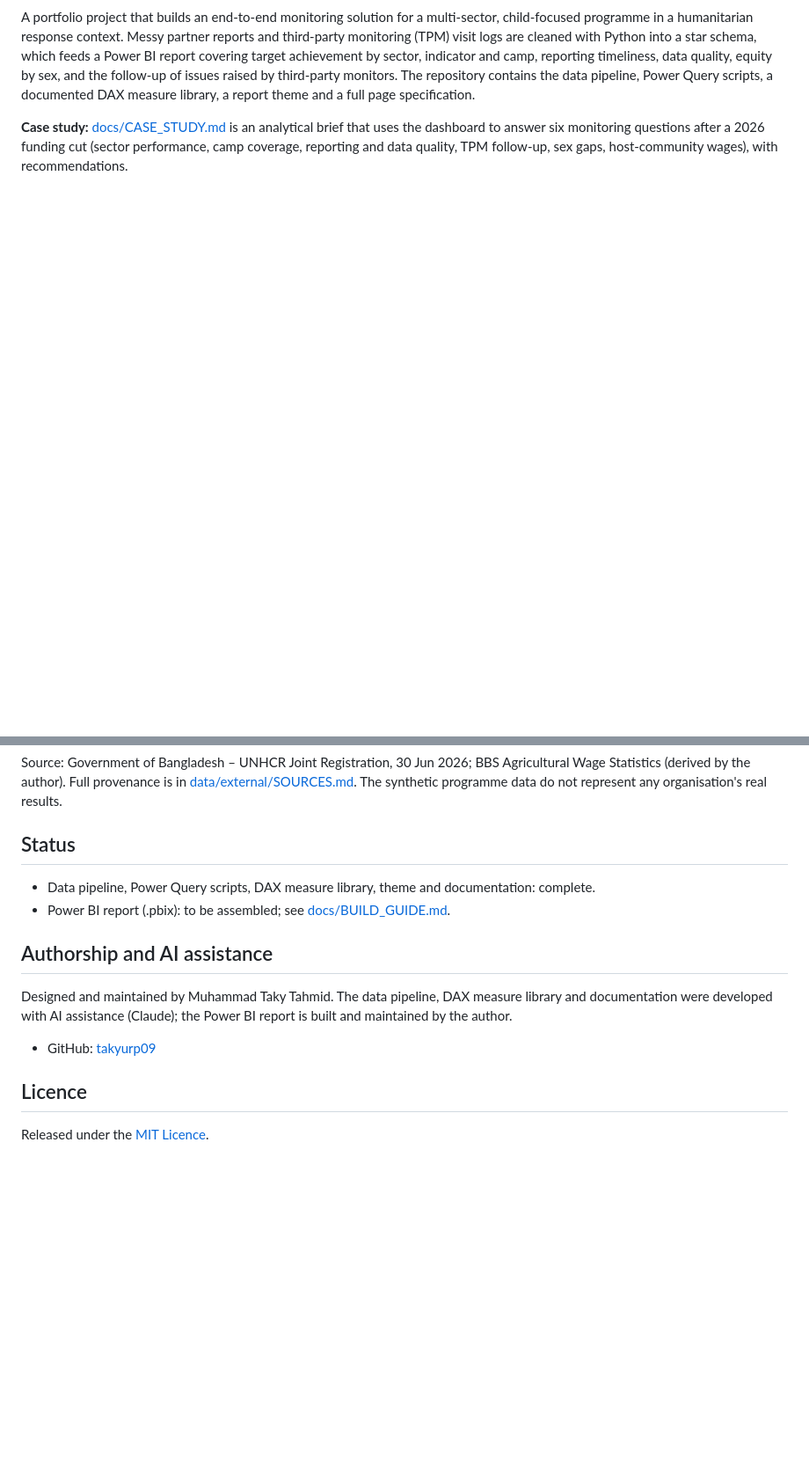
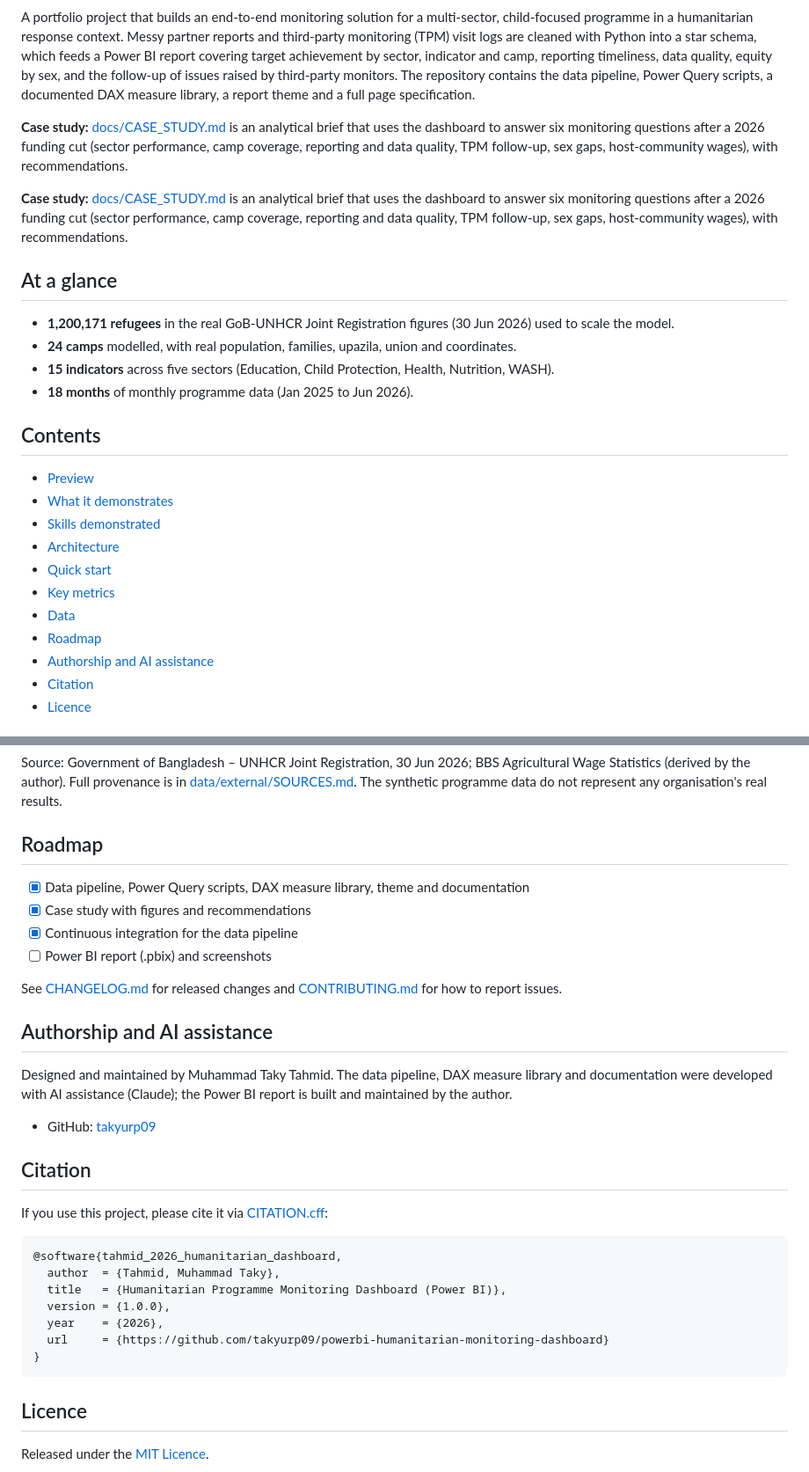
Before and after one commit to takyurp09/powerbi-humanitarian-monitoring-dashboard, a Markdown page: README.md, 2 parts joined by grey strips. Shown at 88% size. Rendered like a GitHub page; blank space fills up the shorter version.

Commit message:
Polish README, add CI, citation and project metadata
Co-Authored-By: Claude Opus 5.5 <noreply@anthropic.com>

````diff
--- a/README.md
+++ b/README.md
@@ -3,3 +12,25 @@
 A portfolio project that builds an end-to-end monitoring solution for a multi-sector, child-focused programme in a humanitarian response context. Messy partner reports and third-party monitoring (TPM) visit logs are cleaned with Python into a star schema, which feeds a Power BI report covering target achievement by sector, indicator and camp, reporting timeliness, data quality, equity by sex, and the follow-up of issues raised by third-party monitors. The repository contains the data pipeline, Power Query scripts, a documented DAX measure library, a report theme and a full page specification.
 
 **Case study:** [docs/CASE_STUDY.md](docs/CASE_STUDY.md) is an analytical brief that uses the dashboard to answer six monitoring questions after a 2026 funding cut (sector performance, camp coverage, reporting and data quality, TPM follow-up, sex gaps, host-community wages), with recommendations.
+
+**Case study:** [docs/CASE_STUDY.md](docs/CASE_STUDY.md) is an analytical brief that uses the dashboard to answer six monitoring questions after a 2026 funding cut (sector performance, camp coverage, reporting and data quality, TPM follow-up, sex gaps, host-community wages), with recommendations.
+
+## At a glance
+- **1,200,171 refugees** in the real GoB-UNHCR Joint Registration figures (30 Jun 2026) used to scale the model.
+- **24 camps** modelled, with real population, families, upazila, union and coordinates.
+- **15 indicators** across five sectors (Education, Child Protection, Health, Nutrition, WASH).
+- **18 months** of monthly programme data (Jan 2025 to Jun 2026).
+
+## Contents
+- [Preview](#preview)
+- [What it demonstrates](#what-it-demonstrates)
+- [Skills demonstrated](#skills-demonstrated)
+- [Architecture](#architecture)
+- [Quick start](#quick-start)
+- [Key metrics](#key-metrics)
+- [Data](#data)
+- [Roadmap](#roadmap)
+- [Authorship and AI assistance](#authorship-and-ai-assistance)
+- [Citation](#citation)
+- [Licence](#licence)
+
@@ -103,14 +176,31 @@ The model combines real public camp population data with synthetic programme dat
 
 Source: Government of Bangladesh – UNHCR Joint Registration, 30 Jun 2026; BBS Agricultural Wage Statistics (derived by the author). Full provenance is in [data/external/SOURCES.md](data/external/SOURCES.md). The synthetic programme data do not represent any organisation's real results.
 
-## Status
-- Data pipeline, Power Query scripts, DAX measure library, theme and documentation: complete.
-- Power BI report (.pbix): to be assembled; see [docs/BUILD_GUIDE.md](docs/BUILD_GUIDE.md).
+## Roadmap
+- [x] Data pipeline, Power Query scripts, DAX measure library, theme and documentation
+- [x] Case study with figures and recommendations
+- [x] Continuous integration for the data pipeline
+- [ ] Power BI report (.pbix) and screenshots
+
+See [CHANGELOG.md](CHANGELOG.md) for released changes and [CONTRIBUTING.md](CONTRIBUTING.md) for how to report issues.
 
 ## Authorship and AI assistance
 Designed and maintained by Muhammad Taky Tahmid. The data pipeline, DAX measure library and documentation were developed with AI assistance (Claude); the Power BI report is built and maintained by the author.
 
 - GitHub: [takyurp09](https://github.com/takyurp09)
 
+## Citation
+If you use this project, please cite it via [CITATION.cff](CITATION.cff):
+
+```bibtex
+@software{tahmid_2026_humanitarian_dashboard,
+  author  = {Tahmid, Muhammad Taky},
+  title   = {Humanitarian Programme Monitoring Dashboard (Power BI)},
+  version = {1.0.0},
+  year    = {2026},
+  url     = {https://github.com/takyurp09/powerbi-humanitarian-monitoring-dashboard}
+}
+```
+
 ## Licence
 Released under the [MIT Licence](LICENSE).
````
Also changed, not shown: other parts of README.md (+66 -15 lines), .github/ISSUE_TEMPLATE/bug_report.md (added, +13 -0 lines), .github/ISSUE_TEMPLATE/data_issue.md (added, +11 -0 lines), CHANGELOG.md (added, +16 -0 lines), CONTRIBUTING.md (added, +8 -0 lines), assets/banner.png (added), assets/dashboard_mockup.png (added), 6 other files.
